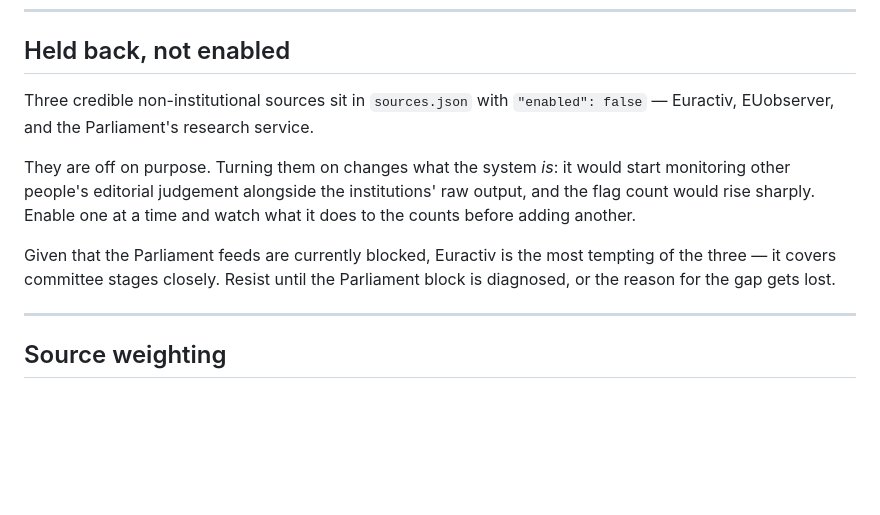
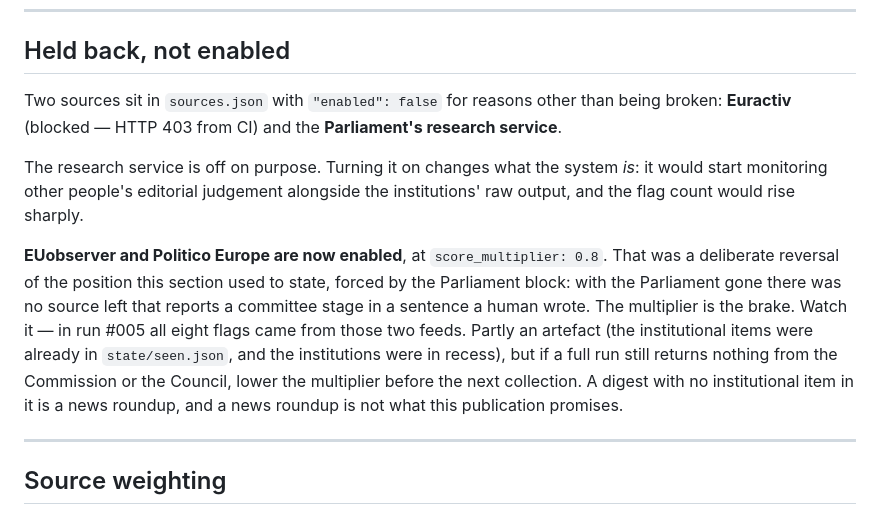
Before and after one commit to leshanr/Passerelle-EU-monitor, a Markdown page: docs/SOURCE-AUDIT.md, the part around the change. Rendered like a GitHub page; blank space fills up the shorter version.

Commit message:
docs: source audit now matches sources.json on EUobserver and Politico

```diff
--- a/docs/SOURCE-AUDIT.md
+++ b/docs/SOURCE-AUDIT.md
@@ -135,18 +135,24 @@ Parliament's site poorly enough to be useless here.
 
 ## Held back, not enabled
 
-Three credible non-institutional sources sit in `sources.json` with
-`"enabled": false` — Euractiv, EUobserver, and the Parliament's research
-service.
+Two sources sit in `sources.json` with `"enabled": false` for reasons other than
+being broken: **Euractiv** (blocked — HTTP 403 from CI) and the **Parliament's
+research service**.
 
-They are off on purpose. Turning them on changes what the system *is*: it would
-start monitoring other people's editorial judgement alongside the institutions'
-raw output, and the flag count would rise sharply. Enable one at a time and
-watch what it does to the counts before adding another.
+The research service is off on purpose. Turning it on changes what the system
+*is*: it would start monitoring other people's editorial judgement alongside the
+institutions' raw output, and the flag count would rise sharply.
 
-Given that the Parliament feeds are currently blocked, Euractiv is the most
-tempting of the three — it covers committee stages closely. Resist until the
-Parliament block is diagnosed, or the reason for the gap gets lost.
+**EUobserver and Politico Europe are now enabled**, at `score_multiplier: 0.8`.
+That was a deliberate reversal of the position this section used to state, forced
+by the Parliament block: with the Parliament gone there was no source left that
+reports a committee stage in a sentence a human wrote. The multiplier is the
+brake. Watch it — in run #005 all eight flags came from those two feeds. Partly
+an artefact (the institutional items were already in `state/seen.json`, and the
+institutions were in recess), but if a full run still returns nothing from the
+Commission or the Council, lower the multiplier before the next collection. A
+digest with no institutional item in it is a news roundup, and a news roundup is
+not what this publication promises.
 
 ---
 
```
